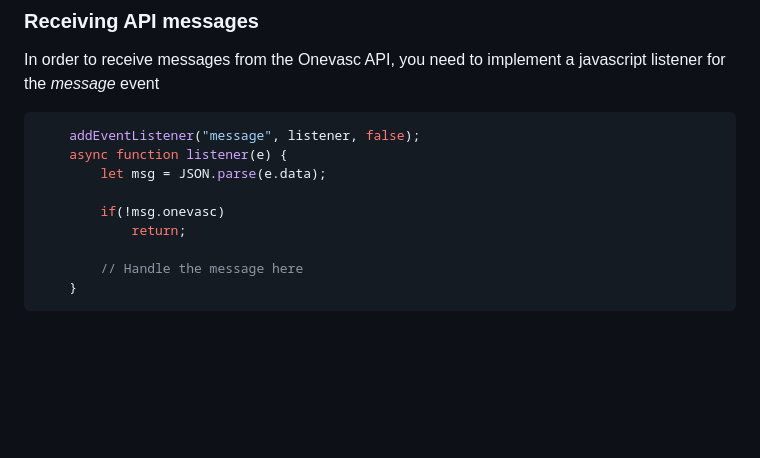
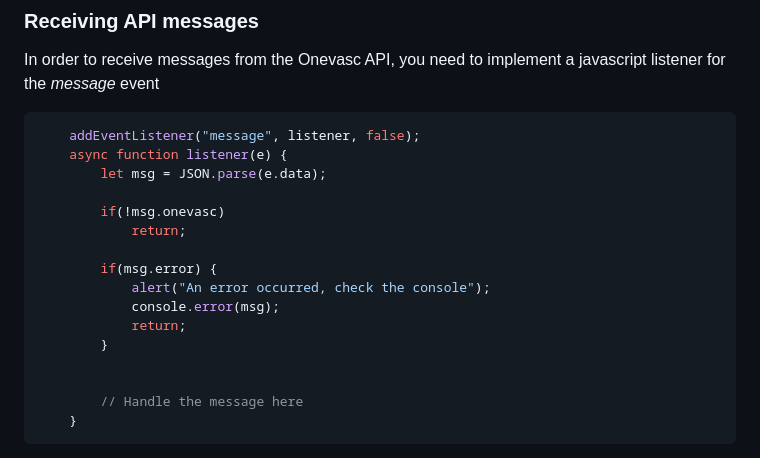
Before and after one commit to Pierre-Robinson/onevasc-iframe-sample, a Markdown page: README.md, the part around the change printed below. Rendered like a GitHub page; blank space fills up the shorter version.

Commit message:
[doc] added error handling example

```diff
--- a/README.md
+++ b/README.md
@@ -27,6 +27,13 @@ In order to receive messages from the Onevasc API, you need to implement a javas
 
         if(!msg.onevasc)
             return;
+
+        if(msg.error) {
+            alert("An error occurred, check the console");
+            console.error(msg);
+            return;
+        }
+
 
         // Handle the message here
     }
```
Also changed, not shown: other parts of README.md (+1 -1 lines).
